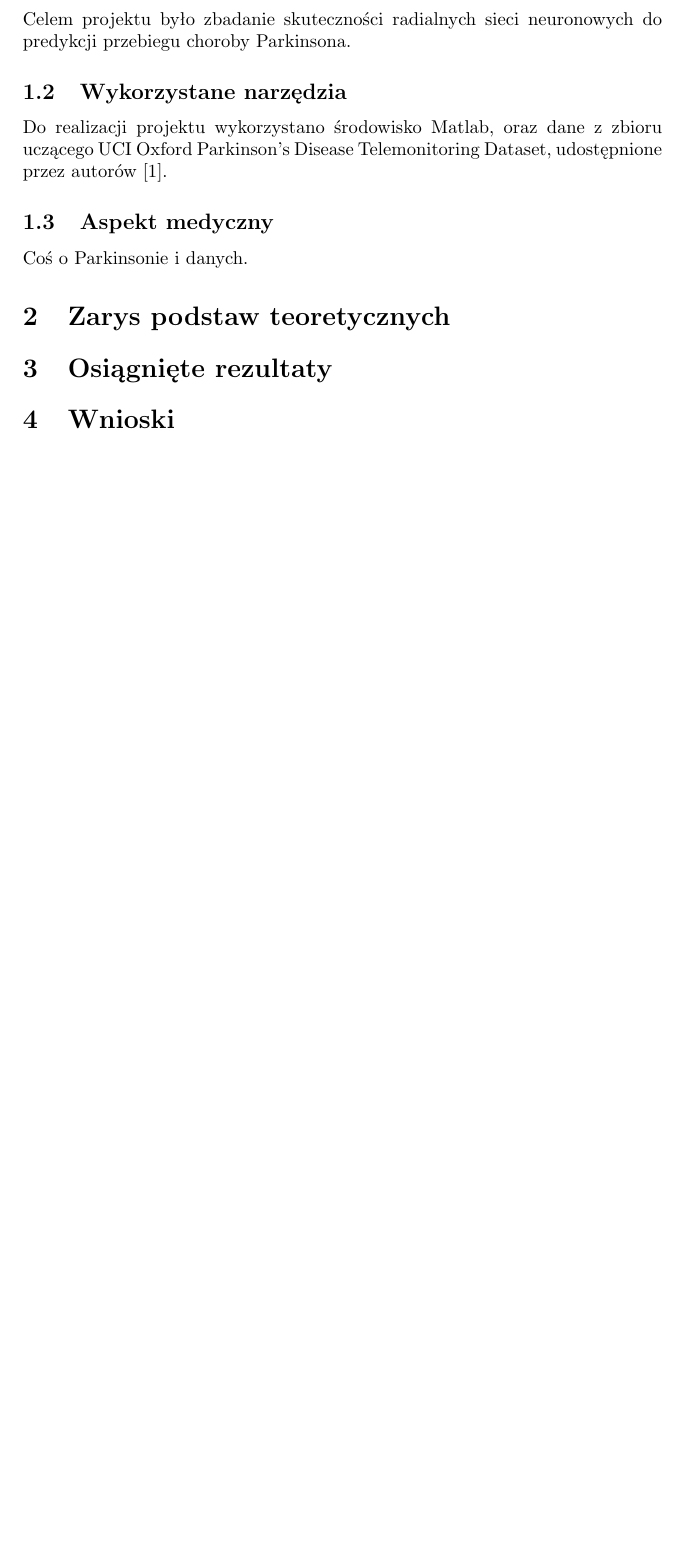
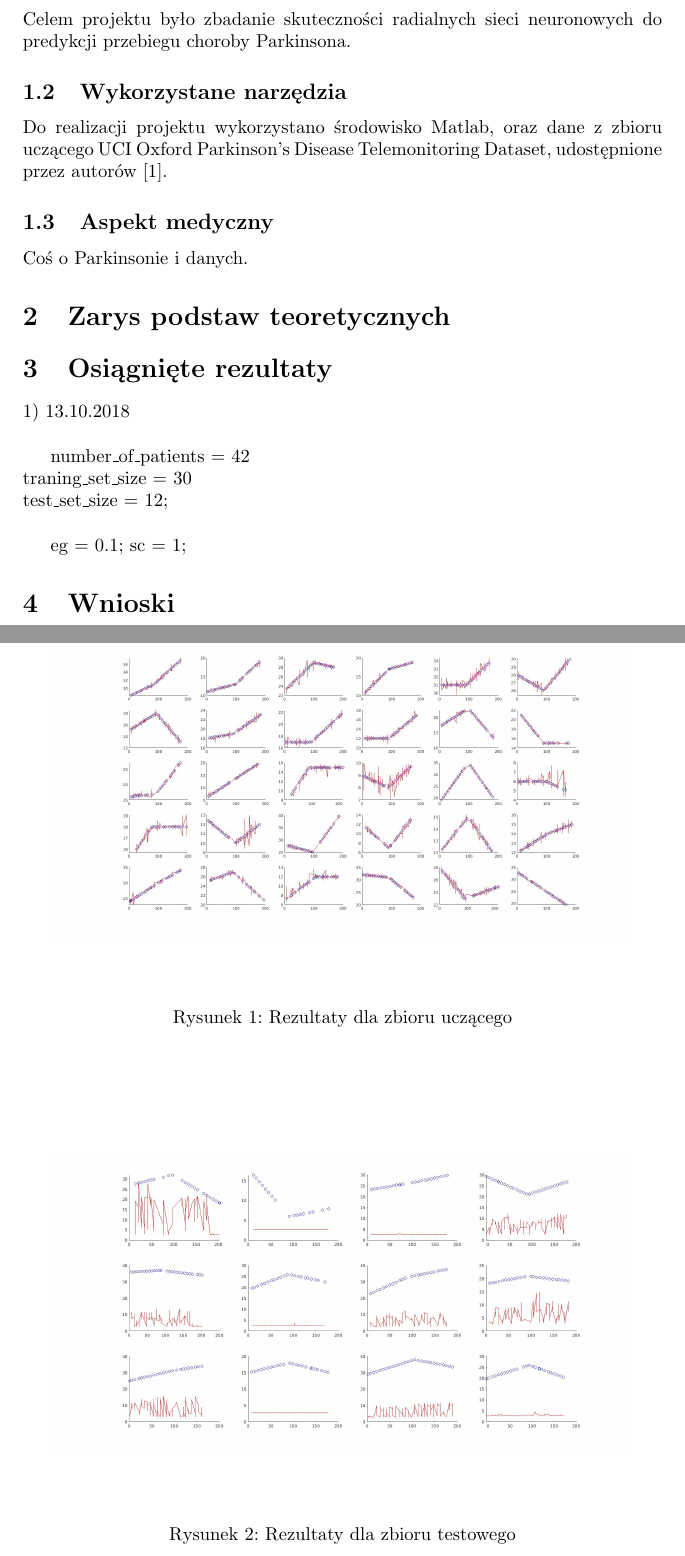
Before and after one commit to jedrzejkozal/PWr_PodstawyObliczenNeuronowych, a LaTeX document (docs/sprawozdanie.tex): part of page 3 of 5 before the commit and two parts of pages 3 and 4 of 6 after it, the two joined at a grey line, cut so that both start at the same text, the shorter picture padded with empty space. Compiled offline with pdfLaTeX.

Commit message:
first results

```diff
--- a/docs/sprawozdanie.tex
+++ b/docs/sprawozdanie.tex
@@ -61,3 +61,26 @@ Coś o Parkinsonie i danych.
 
 \section{Osiągnięte rezultaty}
 
+1) 13.10.2018 \\
+
+
+number\_of\_patients = 42\\
+traning\_set\_size = 30\\
+test\_set\_size = 12;\\
+
+eg = 0.1; % sum-squared error goal\\
+sc = 1;    % spread constant
+
+\begin{figure}
+\centering
+	\includegraphics[width=0.90\textwidth]{fig1.jpg}\par\vspace{1cm}
+\caption{Rezultaty dla zbioru uczącego}
+	\label{fig:features}
+\end{figure}
+
+\begin{figure}
+\centering
+	\includegraphics[width=0.90\textwidth]{fig2.jpg}\par\vspace{1cm}
+\caption{Rezultaty dla zbioru testowego}
+	\label{fig:features}
+\end{figure}
```
Also changed, not shown: docs/fig1.jpg (added), docs/fig2.jpg (added), docs/sprawozdanie.tex (22 more changed lines).
